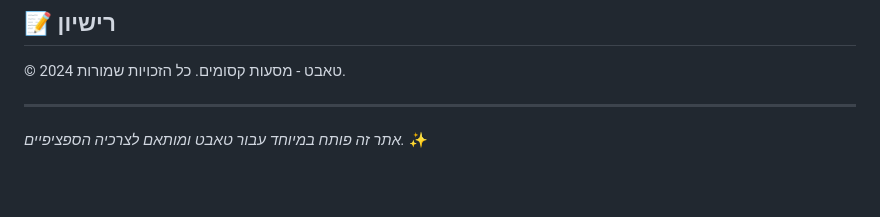
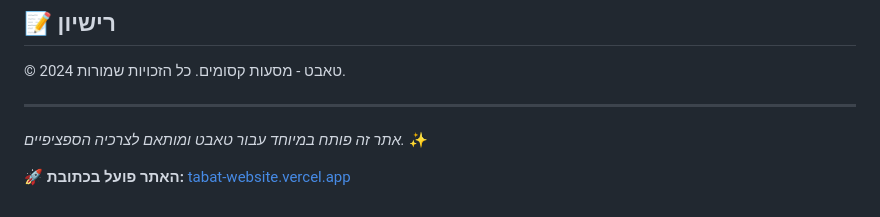
Before and after one commit to liorcore/tabat-website, a Markdown page: README.md, the part around the change. Rendered like a GitHub page; blank space fills up the shorter version.

Commit message:
עדכון אתר טאבט - מוכן ל-deployment ב-Vercel

```diff
--- a/README.md
+++ b/README.md
@@ -96,3 +96,5 @@ python -m http.server 8000
 ---
 
 *אתר זה פותח במיוחד עבור טאבט ומותאם לצרכיה הספציפיים.* ✨
+
+🚀 **האתר פועל בכתובת:** [tabat-website.vercel.app](https://tabat-website.vercel.app)
```
